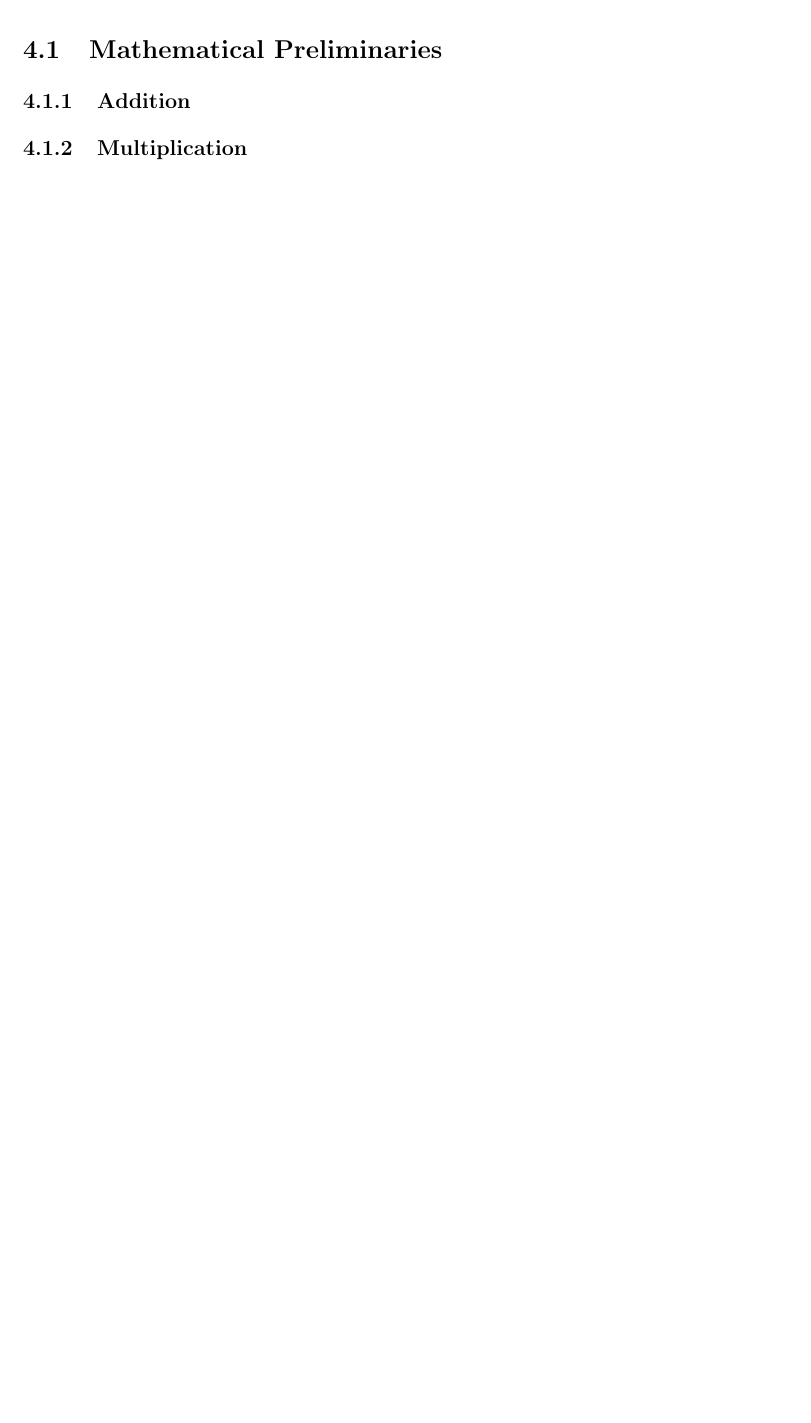
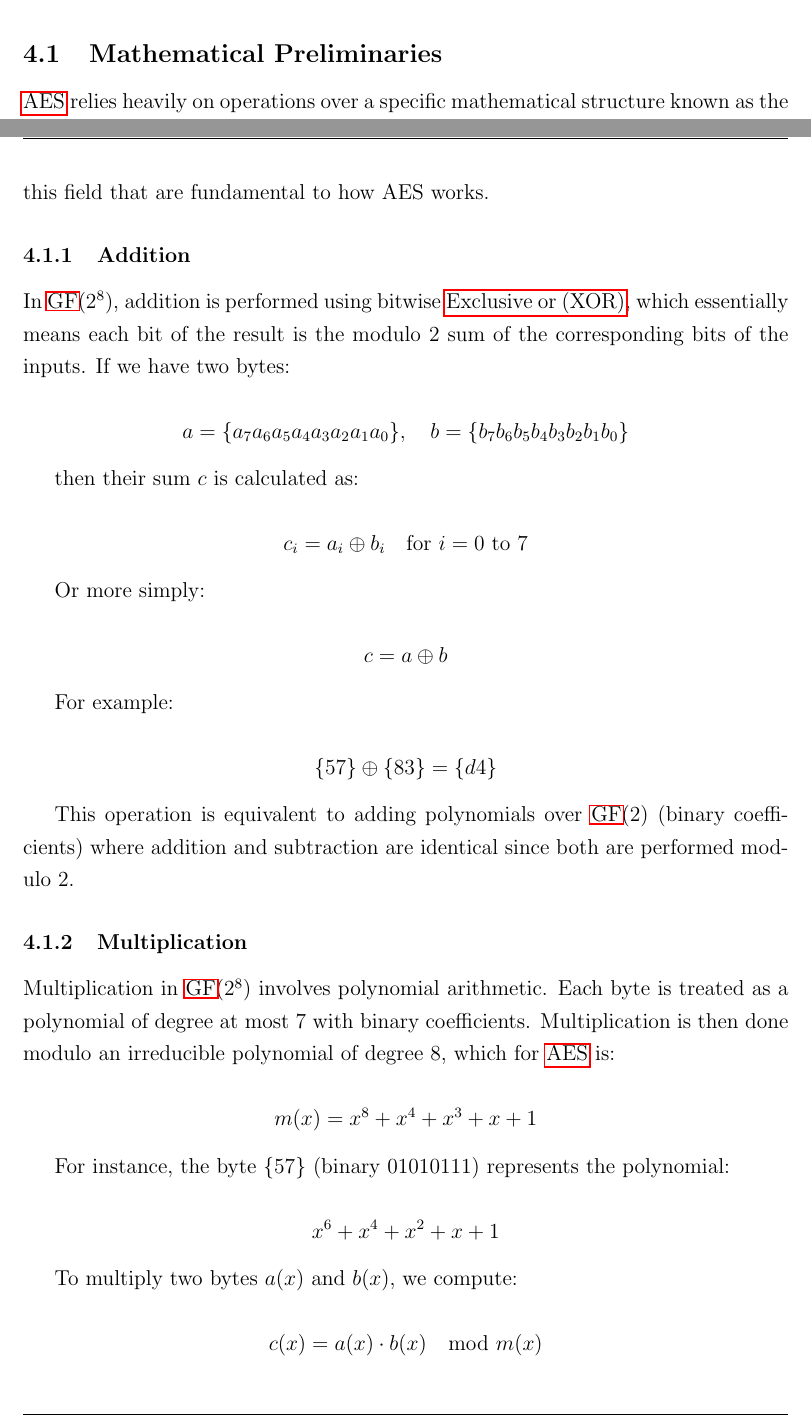
Before and after one commit to jdai01/cryptology-aes, a LaTeX thesis (report.tex, which reads 4_Why/basic-math.tex, acronyms.tex): part of page 15 of 33 before the commit and two parts of pages 14 and 15 of 34 after it, the two joined at a grey line, cut so that both start at the same text, the shorter picture padded with empty space. Compiled offline with pdfLaTeX.

Commit message:
basic math

```diff
--- a/4_Why/basic-math.tex
+++ b/4_Why/basic-math.tex
@@ -1,11 +1,52 @@
 \subsection{Mathematical Preliminaries}
 
-
+\Gls{AES} relies heavily on operations over a specific mathematical structure known as the finite field $\mathrm{\Gls{GF}}(2^8)$. In this section, we explore the core arithmetic concepts within this field that are fundamental to how AES works.
 
 \subsubsection{Addition}
 \label{sec:addition}
 
+In $\mathrm{\Gls{GF}}(2^8)$, addition is performed using bitwise \Gls{XOR}, which essentially means each bit of the result is the modulo 2 sum of the corresponding bits of the inputs. If we have two bytes:
 
+\[
+a = \{a_7a_6a_5a_4a_3a_2a_1a_0\}, \quad b = \{b_7b_6b_5b_4b_3b_2b_1b_0\}
+\]
+
+then their sum $c$ is calculated as:
+
+\[
+c_i = a_i \oplus b_i \quad \text{for } i = 0 \text{ to } 7
+\]
+
+Or more simply:
+
+\[
+c = a \oplus b
+\]
+
+For example:
+
+\[
+\{57\} \oplus \{83\} = \{d4\}
+\]
+
+This operation is equivalent to adding polynomials over $\mathrm{\Gls{GF}}(2)$ (binary coefficients) where addition and subtraction are identical since both are performed modulo 2.
 
 \subsubsection{Multiplication}
 \label{sec:multiplication}
+
+Multiplication in $\mathrm{\Gls{GF}}(2^8)$ involves polynomial arithmetic. Each byte is treated as a polynomial of degree at most 7 with binary coefficients. Multiplication is then done modulo an irreducible polynomial of degree 8, which for \Gls{AES} is:
+
+\[
+m(x) = x^8 + x^4 + x^3 + x + 1
+\]
+
+For instance, the byte $\{57\}$ (binary 01010111) represents the polynomial:
+
+\[
+x^6 + x^4 + x^2 + x + 1
+\]
+
+To multiply two bytes $a(x)$ and $b(x)$, we compute:
+
+\[
+c(x) = a(x) \cdot b(x) \mod m(x)
--- a/acronyms.tex
+++ b/acronyms.tex
@@ -10,3 +10,6 @@
 \newacronym{OFB}{OFB}{Output Feedback}
 \newacronym{CTR}{CTR}{Counter}
 \newacronym{XTS}{XTS}{XEX-based Tweaked CodeBook}
+\newacronym{IV}{IV}{initialisation vector}
+\newacronym{GF}{GF}{Galois Field}
+\newacronym{XOR}{XOR}{exclusive or}
```
Also changed, not shown: 4_Why/basic-math.tex (42 more changed lines).
